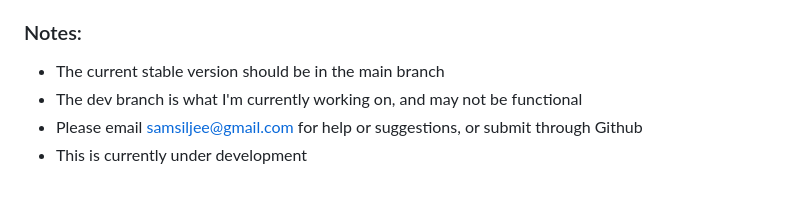
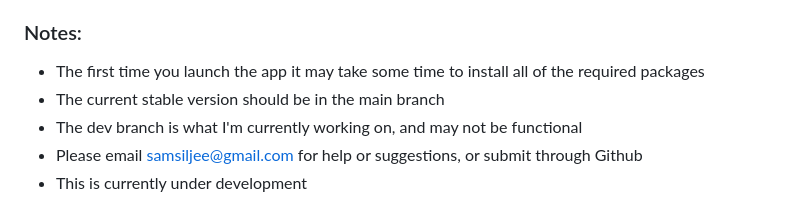
Before and after one commit to samsiljee/MS_analysis, a Markdown page: README.md, the part around the change. GitHub-like rendering.

Commit message:
Added comment about potential slow start

```diff
--- a/README.md
+++ b/README.md
@@ -10,6 +10,7 @@ Created July 18th 2022
 5. Enjoy!
 
 ### Notes:
+  - The first time you launch the app it may take some time to install all of the required packages
   - The current stable version should be in the main branch
   - The dev branch is what I'm currently working on, and may not be functional
   - Please email samsiljee@gmail.com for help or suggestions, or submit through Github
```
